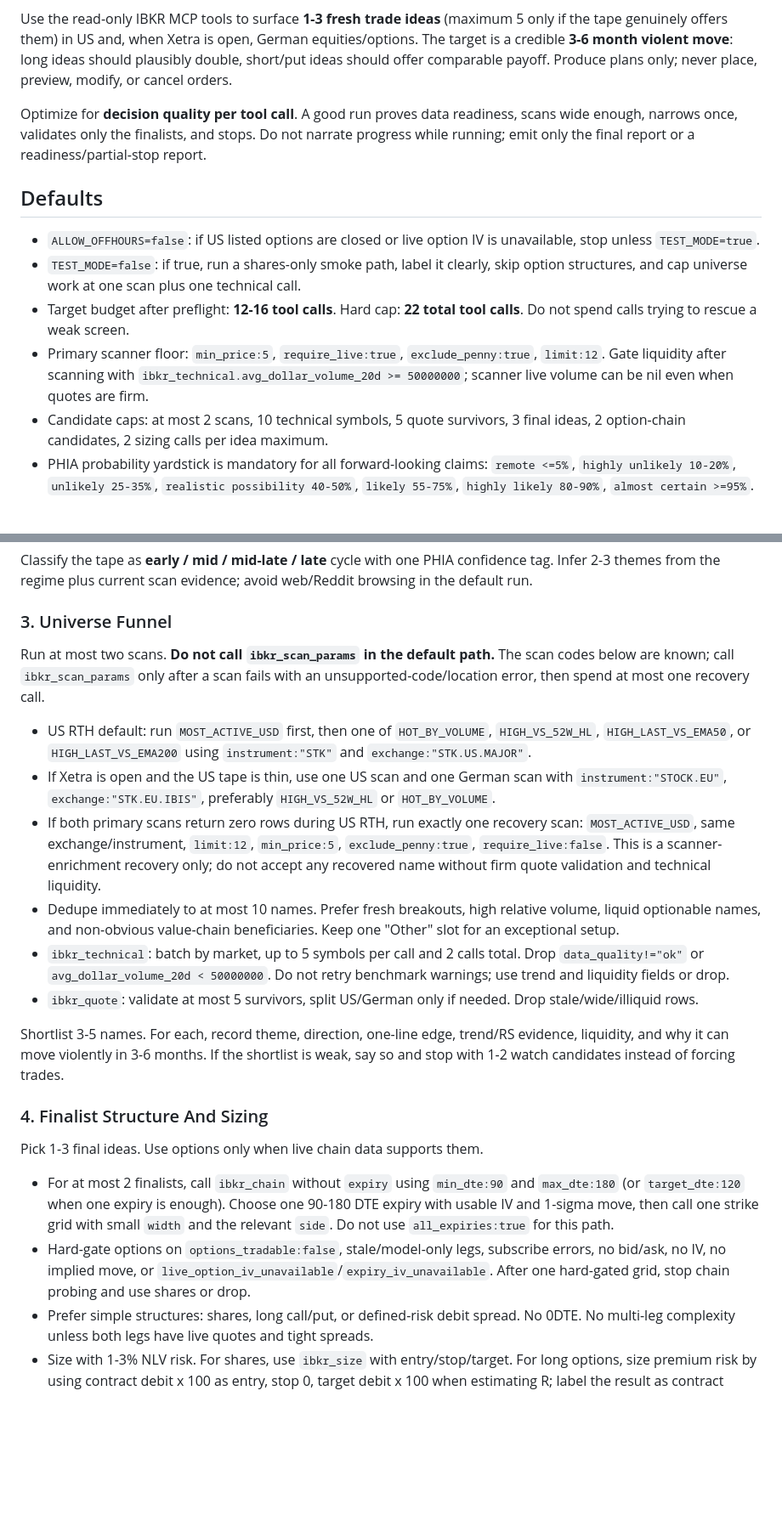
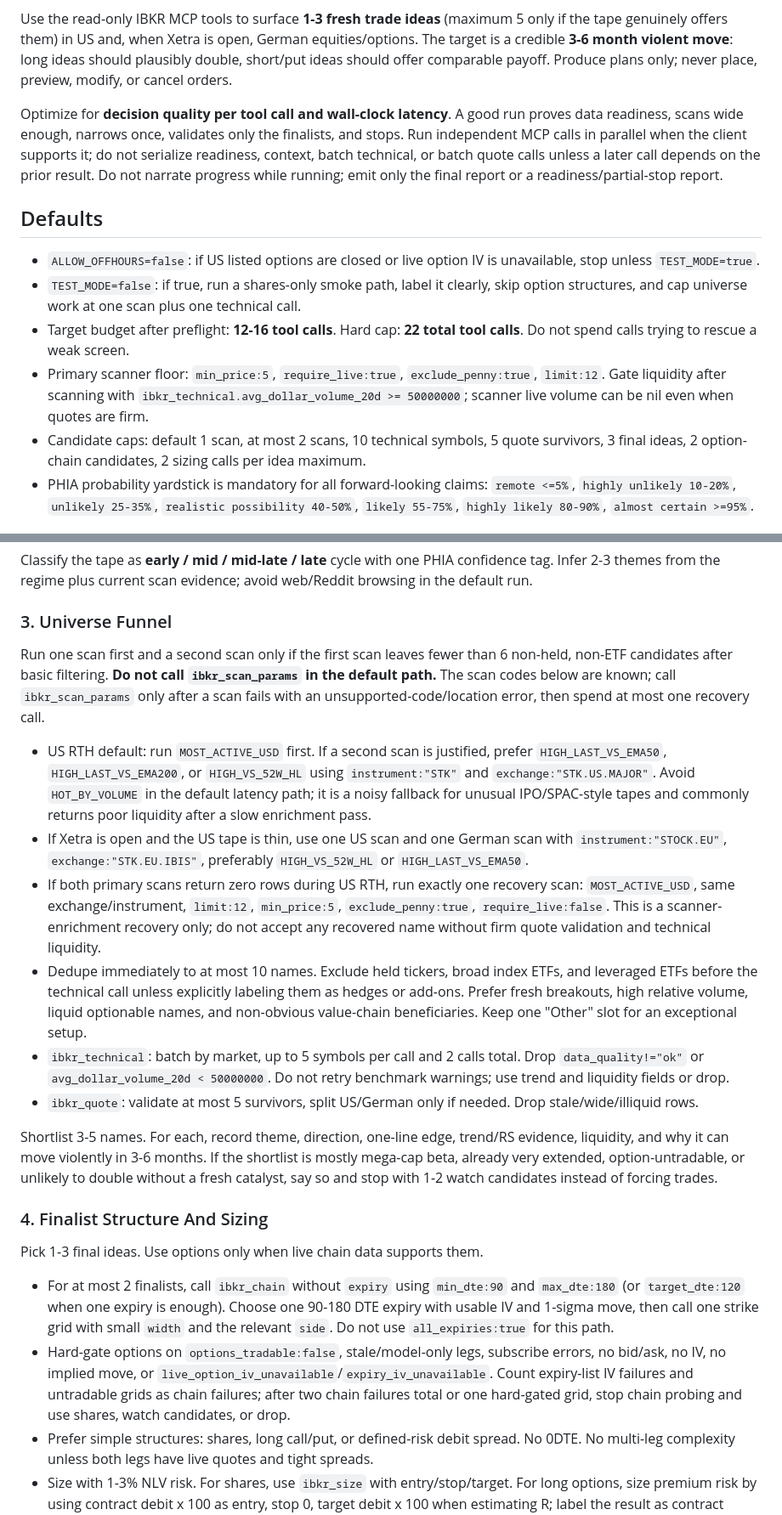
Before and after one commit to osauer/ibkr, a Markdown page: examples/ibkr_fresh_ideas_screen_prompt.md, 2 parts joined by grey strips. Shown at 85% size. GitHub-like rendering; blank space fills up the shorter version.

Commit message:
Tighten fresh ideas screen latency path

```diff
--- a/examples/ibkr_fresh_ideas_screen_prompt.md
+++ b/examples/ibkr_fresh_ideas_screen_prompt.md
@@ -4,7 +4,7 @@ Last updated: 2026-05-27 20:50 CEST
 
 Use the read-only IBKR MCP tools to surface **1-3 fresh trade ideas** (maximum 5 only if the tape genuinely offers them) in US and, when Xetra is open, German equities/options. The target is a credible **3-6 month violent move**: long ideas should plausibly double, short/put ideas should offer comparable payoff. Produce plans only; never place, preview, modify, or cancel orders.
 
-Optimize for **decision quality per tool call**. A good run proves data readiness, scans wide enough, narrows once, validates only the finalists, and stops. Do not narrate progress while running; emit only the final report or a readiness/partial-stop report.
+Optimize for **decision quality per tool call and wall-clock latency**. A good run proves data readiness, scans wide enough, narrows once, validates only the finalists, and stops. Run independent MCP calls in parallel when the client supports it; do not serialize readiness, context, batch technical, or batch quote calls unless a later call depends on the prior result. Do not narrate progress while running; emit only the final report or a readiness/partial-stop report.
 
 ## Defaults
 
@@ -12,7 +12,7 @@ Optimize for **decision quality per tool call**. A good run proves data readines
 - `TEST_MODE=false`: if true, run a shares-only smoke path, label it clearly, skip option structures, and cap universe work at one scan plus one technical call.
 - Target budget after preflight: **12-16 tool calls**. Hard cap: **22 total tool calls**. Do not spend calls trying to rescue a weak screen.
 - Primary scanner floor: `min_price:5`, `require_live:true`, `exclude_penny:true`, `limit:12`. Gate liquidity after scanning with `ibkr_technical.avg_dollar_volume_20d >= 50000000`; scanner live volume can be nil even when quotes are firm.
-- Candidate caps: at most 2 scans, 10 technical symbols, 5 quote survivors, 3 final ideas, 2 option-chain candidates, 2 sizing calls per idea maximum.
+- Candidate caps: default 1 scan, at most 2 scans, 10 technical symbols, 5 quote survivors, 3 final ideas, 2 option-chain candidates, 2 sizing calls per idea maximum.
 - PHIA probability yardstick is mandatory for all forward-looking claims: `remote <=5%`, `highly unlikely 10-20%`, `unlikely 25-35%`, `realistic possibility 40-50%`, `likely 55-75%`, `highly likely 80-90%`, `almost certain >=95%`.
 
 ## Minimal Path
@@ -40,23 +40,23 @@ Classify the tape as **early / mid / mid-late / late** cycle with one PHIA confi
 
 ### 3. Universe Funnel
 
-Run at most two scans. **Do not call `ibkr_scan_params` in the default path.** The scan codes below are known; call `ibkr_scan_params` only after a scan fails with an unsupported-code/location error, then spend at most one recovery call.
+Run one scan first and a second scan only if the first scan leaves fewer than 6 non-held, non-ETF candidates after basic filtering. **Do not call `ibkr_scan_params` in the default path.** The scan codes below are known; call `ibkr_scan_params` only after a scan fails with an unsupported-code/location error, then spend at most one recovery call.
 
-- US RTH default: run `MOST_ACTIVE_USD` first, then one of `HOT_BY_VOLUME`, `HIGH_VS_52W_HL`, `HIGH_LAST_VS_EMA50`, or `HIGH_LAST_VS_EMA200` using `instrument:"STK"` and `exchange:"STK.US.MAJOR"`.
-- If Xetra is open and the US tape is thin, use one US scan and one German scan with `instrument:"STOCK.EU"`, `exchange:"STK.EU.IBIS"`, preferably `HIGH_VS_52W_HL` or `HOT_BY_VOLUME`.
+- US RTH default: run `MOST_ACTIVE_USD` first. If a second scan is justified, prefer `HIGH_LAST_VS_EMA50`, `HIGH_LAST_VS_EMA200`, or `HIGH_VS_52W_HL` using `instrument:"STK"` and `exchange:"STK.US.MAJOR"`. Avoid `HOT_BY_VOLUME` in the default latency path; it is a noisy fallback for unusual IPO/SPAC-style tapes and commonly returns poor liquidity after a slow enrichment pass.
+- If Xetra is open and the US tape is thin, use one US scan and one German scan with `instrument:"STOCK.EU"`, `exchange:"STK.EU.IBIS"`, preferably `HIGH_VS_52W_HL` or `HIGH_LAST_VS_EMA50`.
 - If both primary scans return zero rows during US RTH, run exactly one recovery scan: `MOST_ACTIVE_USD`, same exchange/instrument, `limit:12`, `min_price:5`, `exclude_penny:true`, `require_live:false`. This is a scanner-enrichment recovery only; do not accept any recovered name without firm quote validation and technical liquidity.
-- Dedupe immediately to at most 10 names. Prefer fresh breakouts, high relative volume, liquid optionable names, and non-obvious value-chain beneficiaries. Keep one "Other" slot for an exceptional setup.
+- Dedupe immediately to at most 10 names. Exclude held tickers, broad index ETFs, and leveraged ETFs before the technical call unless explicitly labeling them as hedges or add-ons. Prefer fresh breakouts, high relative volume, liquid optionable names, and non-obvious value-chain beneficiaries. Keep one "Other" slot for an exceptional setup.
 - `ibkr_technical`: batch by market, up to 5 symbols per call and 2 calls total. Drop `data_quality!="ok"` or `avg_dollar_volume_20d < 50000000`. Do not retry benchmark warnings; use trend and liquidity fields or drop.
 - `ibkr_quote`: validate at most 5 survivors, split US/German only if needed. Drop stale/wide/illiquid rows.
 
-Shortlist 3-5 names. For each, record theme, direction, one-line edge, trend/RS evidence, liquidity, and why it can move violently in 3-6 months. If the shortlist is weak, say so and stop with 1-2 watch candidates instead of forcing trades.
+Shortlist 3-5 names. For each, record theme, direction, one-line edge, trend/RS evidence, liquidity, and why it can move violently in 3-6 months. If the shortlist is mostly mega-cap beta, already very extended, option-untradable, or unlikely to double without a fresh catalyst, say so and stop with 1-2 watch candidates instead of forcing trades.
 
 ### 4. Finalist Structure And Sizing
 
 Pick 1-3 final ideas. Use options only when live chain data supports them.
 
 - For at most 2 finalists, call `ibkr_chain` without `expiry` using `min_dte:90` and `max_dte:180` (or `target_dte:120` when one expiry is enough). Choose one 90-180 DTE expiry with usable IV and 1-sigma move, then call one strike grid with small `width` and the relevant `side`. Do not use `all_expiries:true` for this path.
-- Hard-gate options on `options_tradable:false`, stale/model-only legs, subscribe errors, no bid/ask, no IV, no implied move, or `live_option_iv_unavailable`/`expiry_iv_unavailable`. After one hard-gated grid, stop chain probing and use shares or drop.
+- Hard-gate options on `options_tradable:false`, stale/model-only legs, subscribe errors, no bid/ask, no IV, no implied move, or `live_option_iv_unavailable`/`expiry_iv_unavailable`. Count expiry-list IV failures and untradable grids as chain failures; after two chain failures total or one hard-gated grid, stop chain probing and use shares, watch candidates, or drop.
 - Prefer simple structures: shares, long call/put, or defined-risk debit spread. No 0DTE. No multi-leg complexity unless both legs have live quotes and tight spreads.
 - Size with 1-3% NLV risk. For shares, use `ibkr_size` with entry/stop/target. For long options, size premium risk by using contract debit x 100 as entry, stop 0, target debit x 100 when estimating R; label the result as contract count math, not an executable order.
 - Fit each idea against open exposure, Greeks, and regime. If it conflicts, keep it only with a countermeasure: smaller risk, staggered entry, hedge, or shares-only expression.
```
Also changed, not shown: other parts of examples/ibkr_fresh_ideas_screen_prompt.md (+1 -1 lines).
